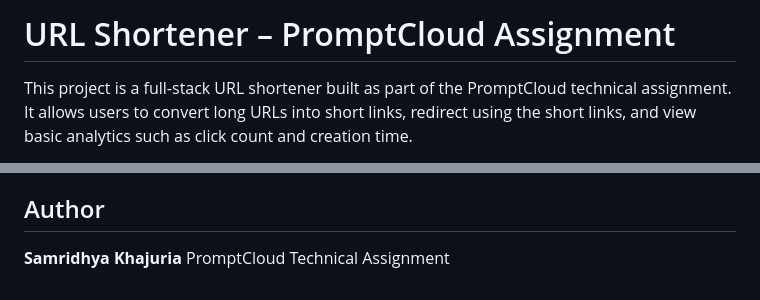
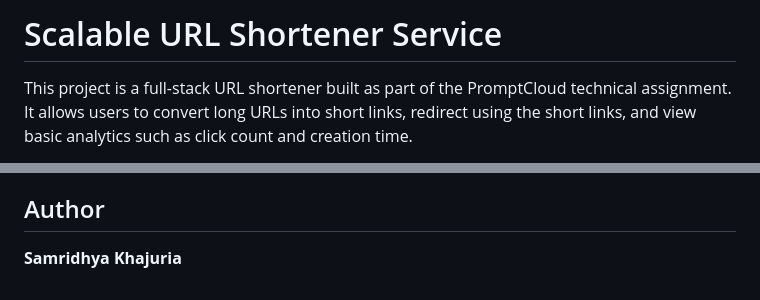
Before and after one commit to samridhya004/Scalable-URL-Shortener-Service, a Markdown page: README.md, 2 parts joined by grey strips. Rendered like a GitHub page.

Commit message:
Refine README and DESIGN documentation

```diff
--- a/README.md
+++ b/README.md
@@ -1,4 +1,4 @@
-# URL Shortener – PromptCloud Assignment
+# Scalable URL Shortener Service
 
 This project is a full-stack URL shortener built as part of the PromptCloud technical assignment.
 It allows users to convert long URLs into short links, redirect using the short links, and view basic analytics such as click count and creation time.
@@ -178,4 +178,3 @@ The application can be tested manually using the browser or Swagger UI.
 ## Author
 
 **Samridhya Khajuria**
-PromptCloud Technical Assignment
```
Also changed, not shown: DESIGN.md (+1 -1 lines).
